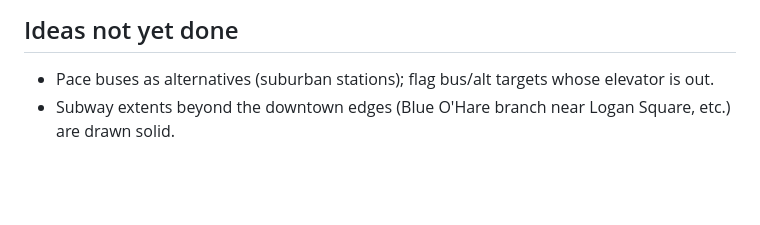
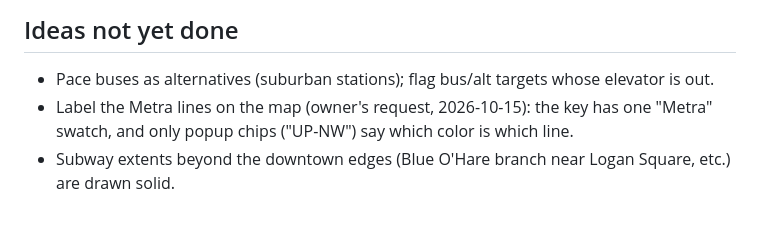
Before and after one commit to aconaway1/cta-access-map, a Markdown page: CLAUDE.md, the part around the change. GitHub-like rendering; blank space fills up the shorter version.

Commit message:
CLAUDE.md: idea list, label the Metra lines
Co-Authored-By: Claude Opus 5.5 <noreply@anthropic.com>

```diff
--- a/CLAUDE.md
+++ b/CLAUDE.md
@@ -303,4 +303,6 @@ GraphQL `workersInvocationsScheduled` (scriptName shows `__unknown__` even when
 ## Ideas not yet done
 
 - Pace buses as alternatives (suburban stations); flag bus/alt targets whose elevator is out.
+- Label the Metra lines on the map (owner's request, 2026-10-15): the key has one "Metra" swatch, and only popup
+  chips ("UP-NW") say which color is which line.
 - Subway extents beyond the downtown edges (Blue O'Hare branch near Logan Square, etc.) are drawn solid.
```
